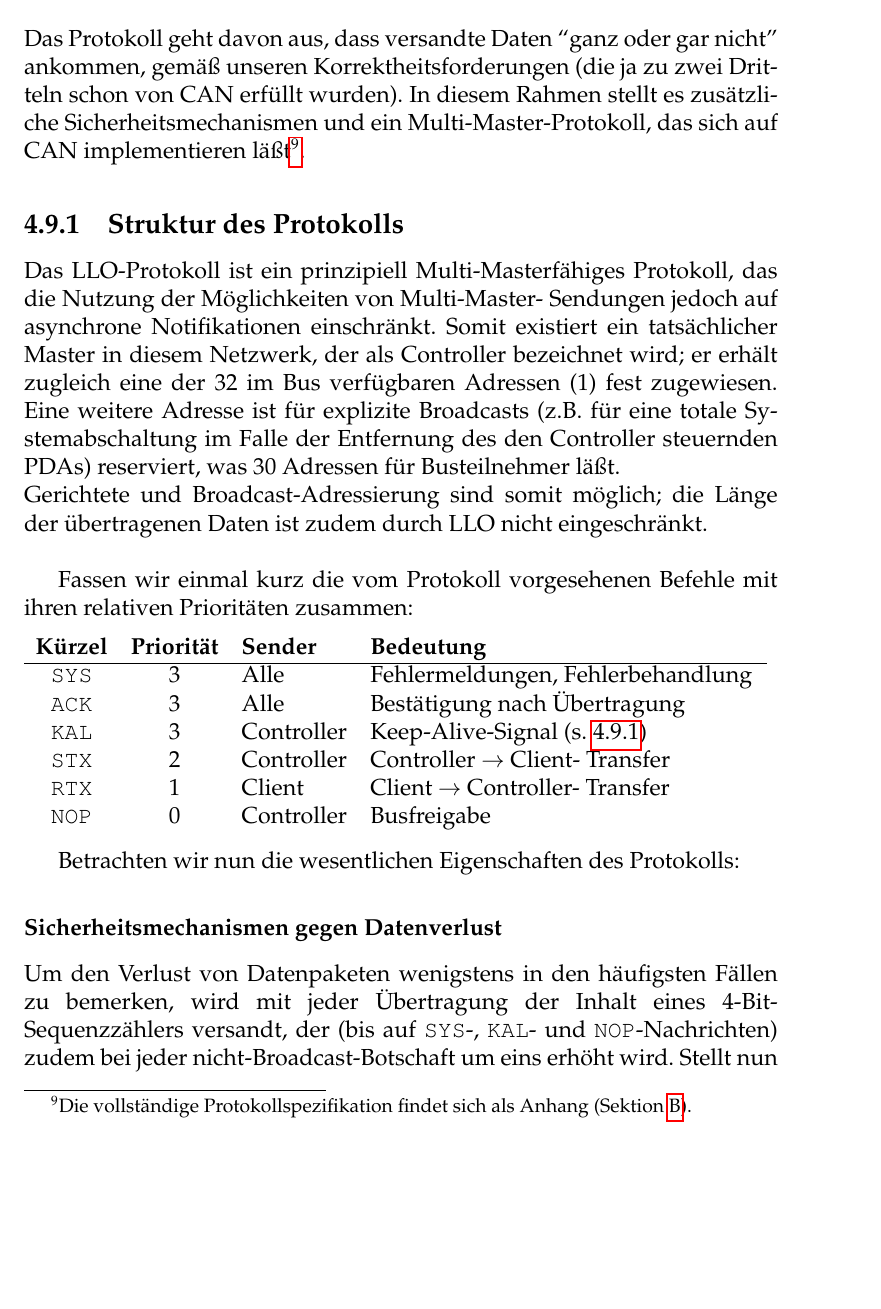
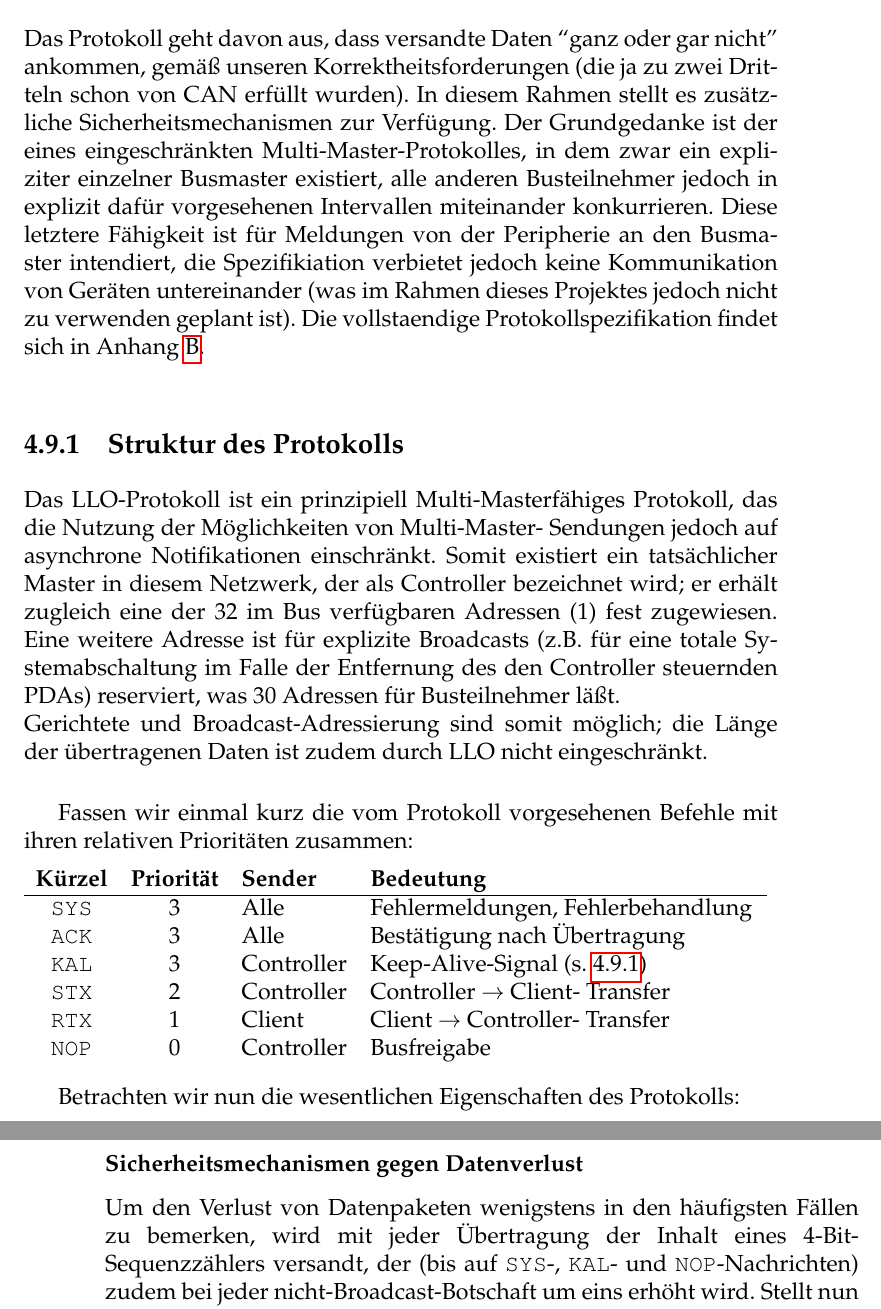
Before and after one commit to BackupTheBerlios/laeufer, a LaTeX thesis (papers/mechatronik_studienarbeit/master.tex, which reads papers/mechatronik_studienarbeit/j.tex): part of page 90 of 154 before the commit and two parts of pages 90 and 91 of 154 after it, the two joined at a grey line, cut so that both start at the same text, the shorter picture padded with empty space. Compiled offline with pdfLaTeX; the source files are stored in an older character set and shown here as Unicode.

Commit message:
letzte von jameson gemailte korrektur in Das LL0 protokoll cr

```diff
--- a/papers/mechatronik_studienarbeit/j.tex
+++ b/papers/mechatronik_studienarbeit/j.tex
@@ -591,10 +591,25 @@ In dem verwendeten Kommunikationssystem werden die Ebenen wie folgt belegt:
 \newpage
 
 \section{Das LLO-Protokoll}
+
 Das Protokoll geht davon aus, dass versandte Daten ``ganz oder gar nicht'' ankommen, gemäß unseren Korrektheitsforderungen
-(die ja zu zwei Dritteln schon von CAN erfüllt wurden). In diesem Rahmen stellt es zusätzliche Sicherheitsmechanismen
-und ein Multi-Master-Protokoll, das sich auf CAN implementieren
-läßt\footnote{Die vollständige Protokollspezifikation findet sich als Anhang (Sektion {\ref{llo-proto}}).}.
+(die ja zu zwei Dritteln schon von CAN erfüllt wurden).
+In diesem Rahmen stellt es zus\"atzliche Sicherheitsmechanismen zur Verf\"ugung. Der
+Grundgedanke ist der eines eingeschr\"ankten Multi-Master-Protokolles,
+in dem zwar ein expliziter einzelner Busmaster existiert, alle anderen
+Busteilnehmer jedoch in explizit daf\"ur vorgesehenen Intervallen miteinander
+konkurrieren. Diese letztere F\"ahigkeit ist f\"ur Meldungen von
+der Peripherie an den Busmaster intendiert, die Spezifikiation verbietet
+jedoch keine Kommunikation von Ger\"aten untereinander (was im Rahmen dieses
+Projektes jedoch nicht zu verwenden geplant ist).
+Die vollstaendige Protokollspezifikation findet sich in Anhang \ref{llo-proto}.
+
+
+
+%Das Protokoll geht davon aus, dass versandte Daten ``ganz oder gar nicht'' ankommen, gemäß unseren Korrektheitsforderungen
+%(die ja zu zwei Dritteln schon von CAN erfüllt wurden). In diesem Rahmen stellt es zusätzliche Sicherheitsmechanismen
+%und ein Multi-Master-Protokoll, das sich auf CAN implementieren
+%läßt\footnote{Die vollständige Protokollspezifikation findet sich als Anhang (Sektion {\ref{llo-proto}}).}.
 
         \subsection{Struktur des Protokolls}
 
```
